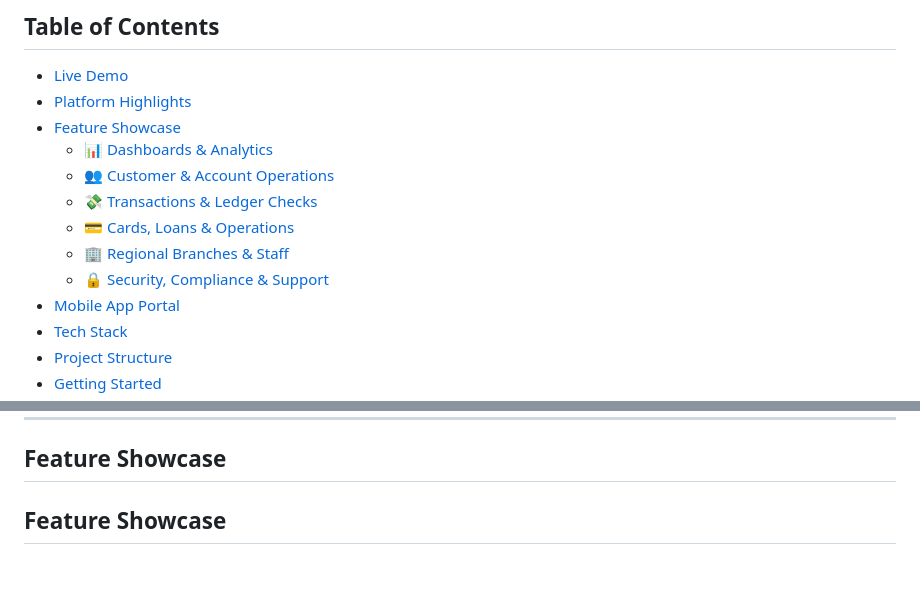
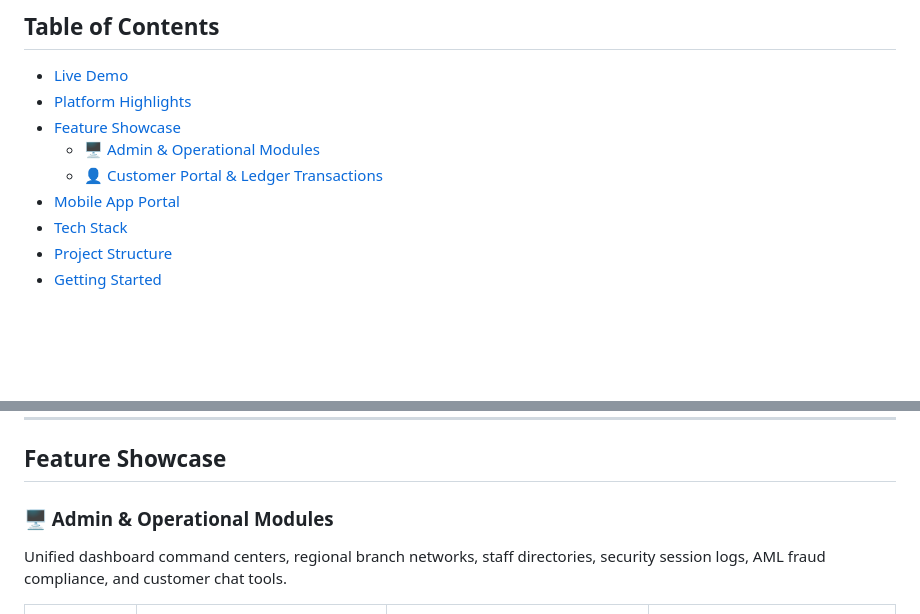
Before and after one commit to lomashsrivastava/LomaX-Smart-AI-Banking-App, a Markdown page: README.md, 2 parts joined by grey strips. GitHub-like rendering; blank space fills up the shorter version.

Commit message:
docs: collapse README showcase into two 4-column parallel tables for maximum compactness

```diff
--- a/README.md
+++ b/README.md
@@ -36,12 +36,8 @@
 - [Live Demo](#-live-demo)
 - [Platform Highlights](#-platform-highlights)
 - [Feature Showcase](#-feature-showcase)
-  - [📊 Dashboards & Analytics](#-dashboards--analytics)
-  - [👥 Customer & Account Operations](#-customer--account-operations)
-  - [💸 Transactions & Ledger Checks](#-transactions--ledger-checks)
-  - [💳 Cards, Loans & Operations](#-cards-loans--operations)
-  - [🏢 Regional Branches & Staff](#-regional-branches--staff)
-  - [🔒 Security, Compliance & Support](#-security-compliance--support)
+  - [🖥️ Admin & Operational Modules](#-admin--operational-modules)
+  - [👤 Customer Portal & Ledger Transactions](#-customer-portal--ledger-transactions)
 - [Mobile App Portal](#-mobile-app-portal-react-native)
 - [Tech Stack](#-tech-stack)
 - [Project Structure](#-project-structure)
@@ -79,5 +75,6 @@ Log in with **Customer**, **Admin**, or **Staff** roles to explore the full bank
 
 ## Feature Showcase
 
-## Feature Showcase
+### 🖥️ Admin & Operational Modules
+Unified dashboard command centers, regional branch networks, staff directories, security session logs, AML fraud compliance, and customer chat tools.
 
```
Also changed, not shown: other parts of README.md (+26 -69 lines).
